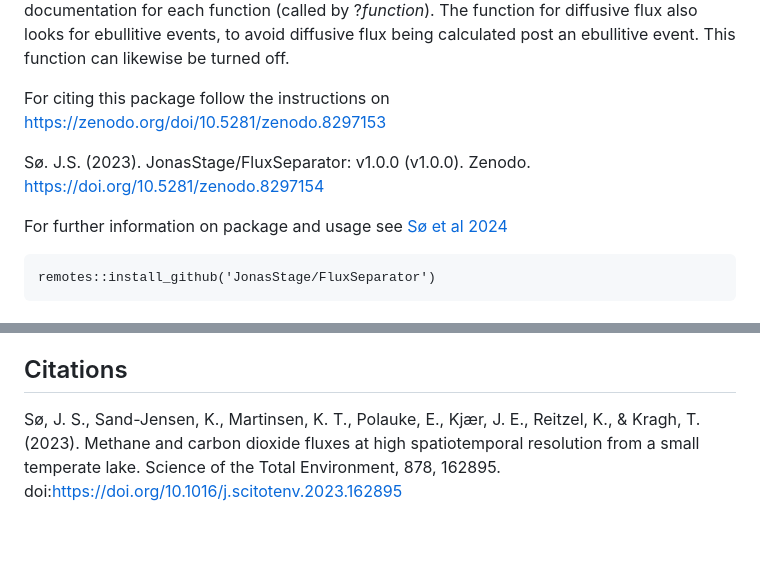
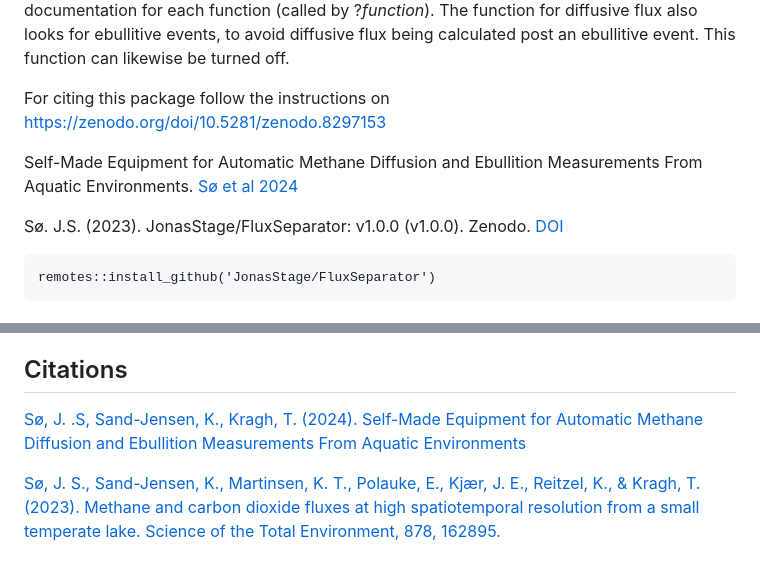
Before and after one commit to JonasStage/FluxSeparator, a Markdown page: README.md, 2 parts joined by grey strips. GitHub-like rendering; blank space fills up the shorter version.

````diff
--- a/README.md
+++ b/README.md
@@ -6,9 +6,10 @@ Determination of ebullitive events is characterized by sudden increase in concen
 
 For citing this package follow the instructions on https://zenodo.org/doi/10.5281/zenodo.8297153
 
-Sø. J.S. (2023). JonasStage/FluxSeparator: v1.0.0 (v1.0.0). Zenodo. https://doi.org/10.5281/zenodo.8297154
+Self-Made Equipment for Automatic Methane Diffusion and Ebullition Measurements From Aquatic Environments.
+[Sø et al 2024](https://doi.org/10.1029/2024JG008035)
 
-For further information on package and usage see [Sø et al 2024](https://doi.org/10.1029/2024JG008035)
+Sø. J.S. (2023). JonasStage/FluxSeparator: v1.0.0 (v1.0.0). Zenodo. [DOI](https://doi.org/10.5281/zenodo.8297154)
 
 ```
 remotes::install_github('JonasStage/FluxSeparator')
@@ -90,4 +91,7 @@ The _ppm_to_umol_ function allows for conversion of ppmV h<sup>-1</sup> to µmol
 
 ## Citations
 
-Sø, J. S., Sand-Jensen, K., Martinsen, K. T., Polauke, E., Kjær, J. E., Reitzel, K., & Kragh, T. (2023). Methane and carbon dioxide fluxes at high spatiotemporal resolution from a small temperate lake. Science of the Total Environment, 878, 162895. doi:https://doi.org/10.1016/j.scitotenv.2023.162895
+[Sø, J. .S, Sand-Jensen, K., Kragh, T. (2024). Self-Made Equipment for Automatic Methane Diffusion and Ebullition Measurements From Aquatic Environments](https://doi.org/10.1029/2024JG008035)
+
+
+[Sø, J. S., Sand-Jensen, K., Martinsen, K. T., Polauke, E., Kjær, J. E., Reitzel, K., & Kragh, T. (2023). Methane and carbon dioxide fluxes at high spatiotemporal resolution from a small temperate lake. Science of the Total Environment, 878, 162895.](https://doi.org/10.1016/j.scitotenv.2023.162895)
````
